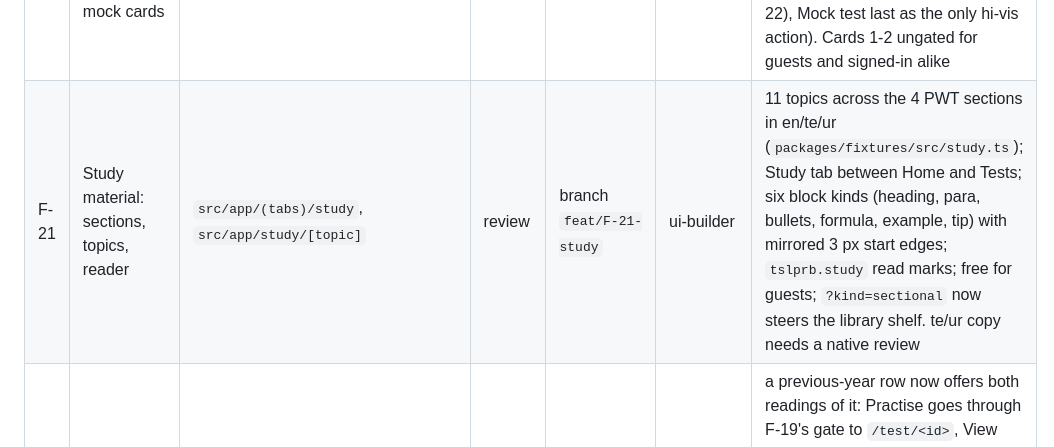
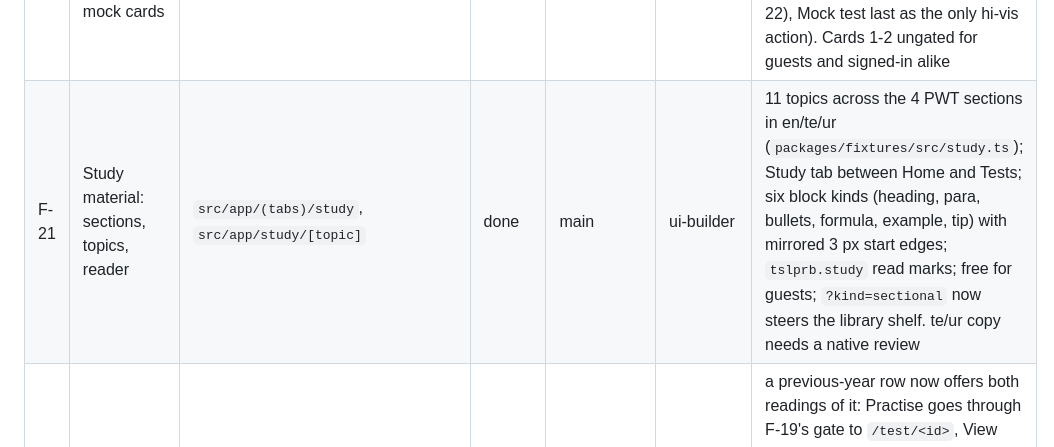
Before and after one commit to brollysolutions/brolly-exam-prep, a Markdown page: docs/FEATURES.md, the part around the change. GitHub-like rendering.

```diff
--- a/docs/FEATURES.md
+++ b/docs/FEATURES.md
@@ -27,5 +27,5 @@ Branch stack (each PR's base is the branch below it; GitHub retargets to `main`
 | F-18 | Next.js placeholder site | `apps/web` | done | c823868 (main) | controller | landing only |
 | F-19 | Guest mode: Home without login, auth on demand | `src/app/index`, `src/data/requireAuth`, `src/app/(tabs)/*`, `(auth)/*`, `(onboarding)/*` | done | main | ui-builder | boot goes straight to the shell; `useRequireAuth().ensure()` collects phone + post + category only when a paper or an account row is tapped, then returns to it; `test/[id]` redirects a deep link through the same `gateHref`; Profile offers a sign-in card when signed out |
 | F-20 | Home re-layout: study / previous papers / mock cards | `src/app/(tabs)/index`, `src/features/home/HomeView` | done | main | ui-builder | the dashboard becomes a hub: the last-score card and the weak-topics list are gone; three option cards read → rehearse → sit (Study material → `/(tabs)/study` (F-21), Previous question papers → `/(tabs)/tests?kind=previous` (F-22), Mock test last as the only hi-vis action). Cards 1-2 ungated for guests and signed-in alike |
-| F-21 | Study material: sections, topics, reader | `src/app/(tabs)/study`, `src/app/study/[topic]` | review | branch `feat/F-21-study` | ui-builder | 11 topics across the 4 PWT sections in en/te/ur (`packages/fixtures/src/study.ts`); Study tab between Home and Tests; six block kinds (heading, para, bullets, formula, example, tip) with mirrored 3 px start edges; `tslprb.study` read marks; free for guests; `?kind=sectional` now steers the library shelf. te/ur copy needs a native review |
+| F-21 | Study material: sections, topics, reader | `src/app/(tabs)/study`, `src/app/study/[topic]` | done | main | ui-builder | 11 topics across the 4 PWT sections in en/te/ur (`packages/fixtures/src/study.ts`); Study tab between Home and Tests; six block kinds (heading, para, bullets, formula, example, tip) with mirrored 3 px start edges; `tslprb.study` read marks; free for guests; `?kind=sectional` now steers the library shelf. te/ur copy needs a native review |
 | F-22 | Previous question papers: practise or view | `src/app/paper/[id]`, `src/features/paper/PaperView`, `src/features/library/LibraryView`, `src/app/(tabs)/tests` | done | main | ui-builder | a previous-year row now offers both readings of it: Practise goes through F-19's gate to `/test/<id>`, View paper goes straight to `/paper/<id>` with no gate at all — nothing is scored, so there is nothing for an account to hold. The paper screen is one card per question: stem, the four options with a 3 px hi-vis start bar and ✓ on the key, and the explanation under a `Why` kicker; section chips jump the list. Both `prev-*` fixtures are `free` (the paywall is about mock attempts, not about a paper that was public the day it was set), and the library reads `?kind=` so Home's card lands on the right shelf even when the tab is already mounted |
```
Also changed, not shown: docs/IMPLEMENTATION_PLAN.md (+2 -2 lines).
